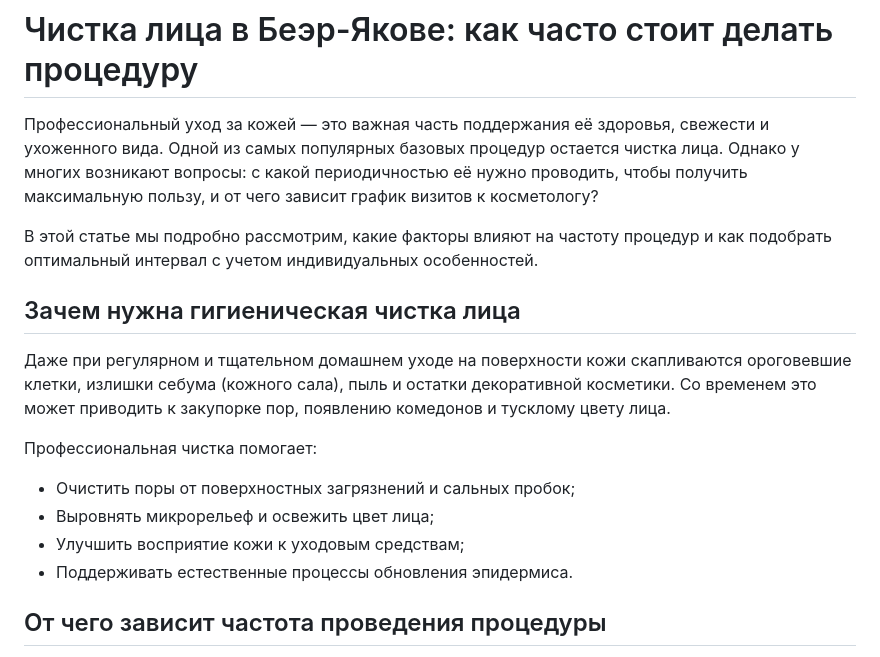
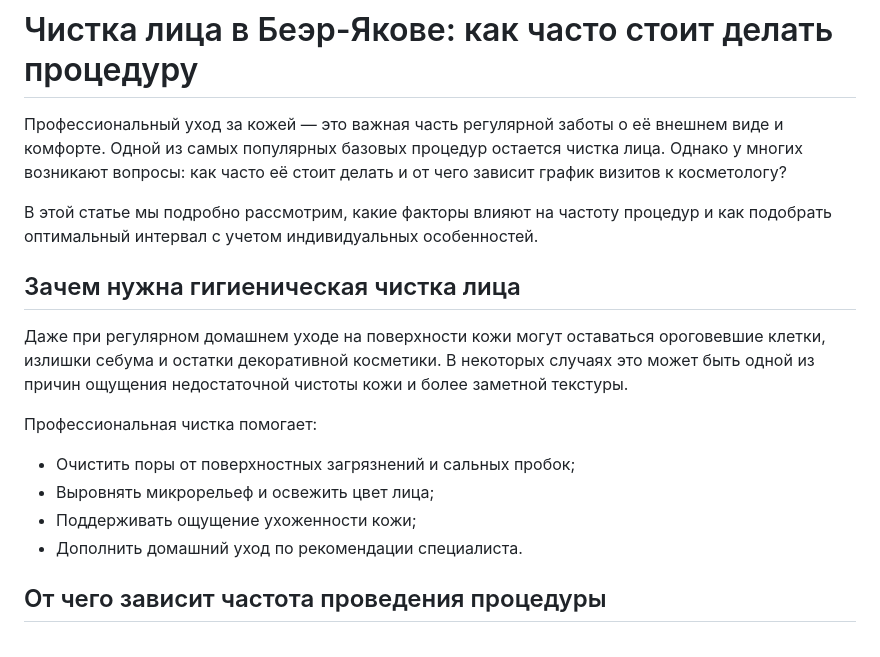
Before and after one commit to skig76/Test, a Markdown page: content/blog/2026-08-25-чистка-лица-в-беэр-якове-как-часто-стоит-делать-процедуру-и-от-чего-зависит-част.md, the part around one of its changes. Drawn GitHub-style.

```diff
--- a/content/blog/2026-08-25-чистка-лица-в-беэр-якове-как-часто-стоит-делать-процедуру-и-от-чего-зависит-част.md
+++ b/content/blog/2026-08-25-чистка-лица-в-беэр-якове-как-часто-стоит-делать-процедуру-и-от-чего-зависит-част.md
@@ -7,19 +7,19 @@ status: draft
 ---
 # Чистка лица в Беэр-Якове: как часто стоит делать процедуру
 
-Профессиональный уход за кожей — это важная часть поддержания её здоровья, свежести и ухоженного вида. Одной из самых популярных базовых процедур остается чистка лица. Однако у многих возникают вопросы: с какой периодичностью её нужно проводить, чтобы получить максимальную пользу, и от чего зависит график визитов к косметологу?
+Профессиональный уход за кожей — это важная часть регулярной заботы о её внешнем виде и комфорте. Одной из самых популярных базовых процедур остается чистка лица. Однако у многих возникают вопросы: как часто её стоит делать и от чего зависит график визитов к косметологу?
 
 В этой статье мы подробно рассмотрим, какие факторы влияют на частоту процедур и как подобрать оптимальный интервал с учетом индивидуальных особенностей.
 
 ## Зачем нужна гигиеническая чистка лица
 
-Даже при регулярном и тщательном домашнем уходе на поверхности кожи скапливаются ороговевшие клетки, излишки себума (кожного сала), пыль и остатки декоративной косметики. Со временем это может приводить к закупорке пор, появлению комедонов и тусклому цвету лица.
+Даже при регулярном домашнем уходе на поверхности кожи могут оставаться ороговевшие клетки, излишки себума и остатки декоративной косметики. В некоторых случаях это может быть одной из причин ощущения недостаточной чистоты кожи и более заметной текстуры.
 
 Профессиональная чистка помогает:
 * Очистить поры от поверхностных загрязнений и сальных пробок;
 * Выровнять микрорельеф и освежить цвет лица;
-* Улучшить восприятие кожи к уходовым средствам;
-* Поддерживать естественные процессы обновления эпидермиса.
+* Поддерживать ощущение ухоженности кожи;
+* Дополнить домашний уход по рекомендации специалиста.
 
 ## От чего зависит частота проведения процедуры
 
```
Also changed, not shown: other parts of content/blog/2026-08-25-чистка-лица-в-беэр-якове-как-часто-стоит-делать-процедуру-и-от-чего-зависит-част.md (+9 -9 lines).
